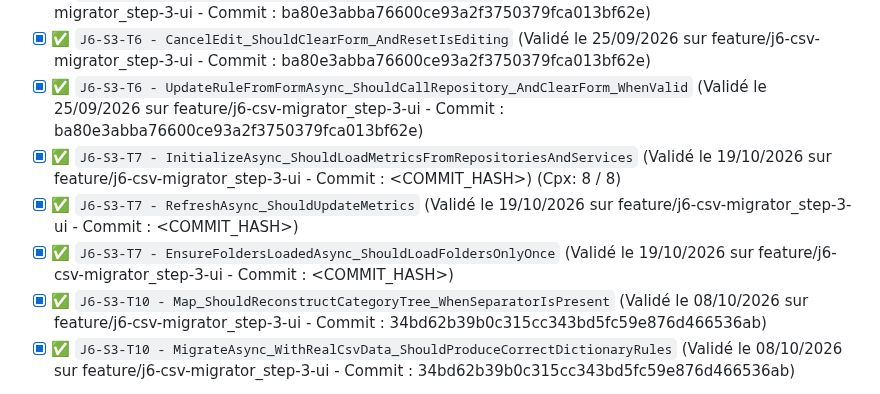
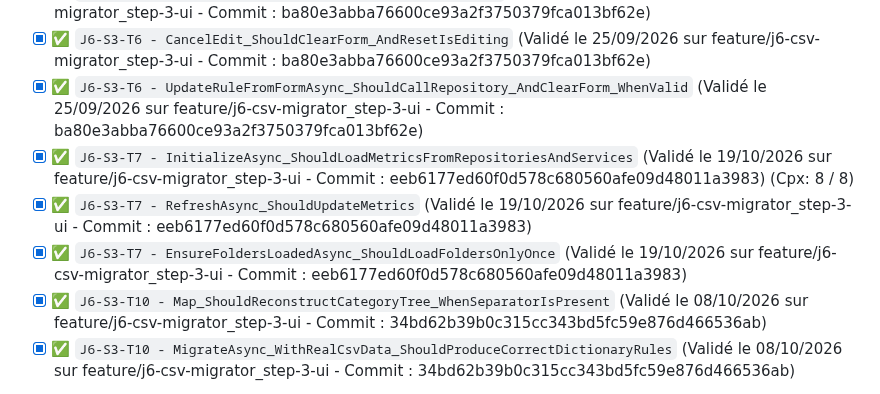
Before and after one commit to vramona/Catamailer, a Markdown page: specs/Specs_Catamailer_Unit_Tests.md, the part around the change. Drawn GitHub-style.

Commit message:
docs: Tracabilite de la tache (Code Hash: eeb6177ed60f0d578c680560afe09d48011a3983)

```diff
--- a/specs/Specs_Catamailer_Unit_Tests.md
+++ b/specs/Specs_Catamailer_Unit_Tests.md
@@ -208,8 +208,8 @@ Ce document référence l'intégralité des tests unitaires (TDD) et d'intégrat
 - [x] ✅ `J6-S3-T6 - EditRule_ShouldPopulateForm_AndSetIsEditing` (Validé le 25/09/2026 sur feature/j6-csv-migrator_step-3-ui - Commit : ba80e3abba76600ce93a2f3750379fca013bf62e)
 - [x] ✅ `J6-S3-T6 - CancelEdit_ShouldClearForm_AndResetIsEditing` (Validé le 25/09/2026 sur feature/j6-csv-migrator_step-3-ui - Commit : ba80e3abba76600ce93a2f3750379fca013bf62e)
 - [x] ✅ `J6-S3-T6 - UpdateRuleFromFormAsync_ShouldCallRepository_AndClearForm_WhenValid` (Validé le 25/09/2026 sur feature/j6-csv-migrator_step-3-ui - Commit : ba80e3abba76600ce93a2f3750379fca013bf62e)
-- [x] ✅ `J6-S3-T7 - InitializeAsync_ShouldLoadMetricsFromRepositoriesAndServices` (Validé le 19/10/2026 sur feature/j6-csv-migrator_step-3-ui - Commit : <COMMIT_HASH>) (Cpx: 8 / 8)
-- [x] ✅ `J6-S3-T7 - RefreshAsync_ShouldUpdateMetrics` (Validé le 19/10/2026 sur feature/j6-csv-migrator_step-3-ui - Commit : <COMMIT_HASH>)
-- [x] ✅ `J6-S3-T7 - EnsureFoldersLoadedAsync_ShouldLoadFoldersOnlyOnce` (Validé le 19/10/2026 sur feature/j6-csv-migrator_step-3-ui - Commit : <COMMIT_HASH>)
+- [x] ✅ `J6-S3-T7 - InitializeAsync_ShouldLoadMetricsFromRepositoriesAndServices` (Validé le 19/10/2026 sur feature/j6-csv-migrator_step-3-ui - Commit : eeb6177ed60f0d578c680560afe09d48011a3983) (Cpx: 8 / 8)
+- [x] ✅ `J6-S3-T7 - RefreshAsync_ShouldUpdateMetrics` (Validé le 19/10/2026 sur feature/j6-csv-migrator_step-3-ui - Commit : eeb6177ed60f0d578c680560afe09d48011a3983)
+- [x] ✅ `J6-S3-T7 - EnsureFoldersLoadedAsync_ShouldLoadFoldersOnlyOnce` (Validé le 19/10/2026 sur feature/j6-csv-migrator_step-3-ui - Commit : eeb6177ed60f0d578c680560afe09d48011a3983)
 - [x] ✅ `J6-S3-T10 - Map_ShouldReconstructCategoryTree_WhenSeparatorIsPresent` (Validé le 08/10/2026 sur feature/j6-csv-migrator_step-3-ui - Commit : 34bd62b39b0c315cc343bd5fc59e876d466536ab)
 - [x] ✅ `J6-S3-T10 - MigrateAsync_WithRealCsvData_ShouldProduceCorrectDictionaryRules` (Validé le 08/10/2026 sur feature/j6-csv-migrator_step-3-ui - Commit : 34bd62b39b0c315cc343bd5fc59e876d466536ab)
```
Also changed, not shown: specs/ToDoList.md (+1 -1 lines).
